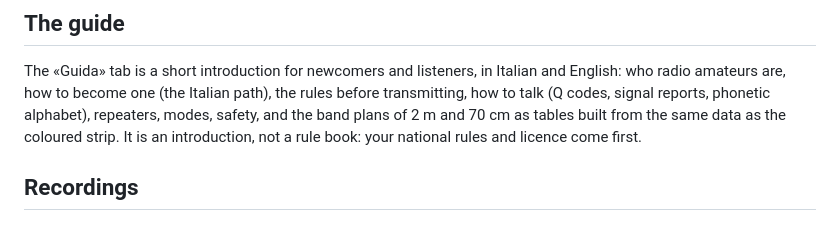
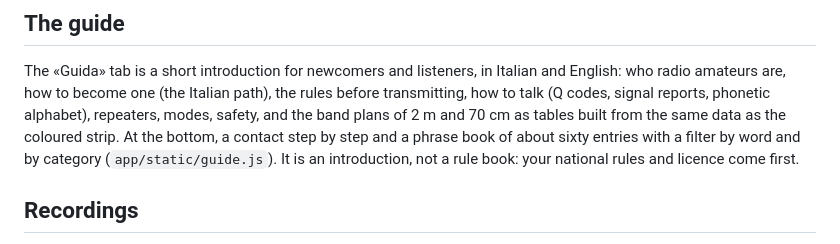
Before and after one commit to manzolo/hackrf-web, a Markdown page: docs/usage.md, the part around the change. Rendered like a GitHub page.

```diff
--- a/docs/usage.md
+++ b/docs/usage.md
@@ -24,7 +24,8 @@ The first click also unlocks audio in the browser.
 The «Guida» tab is a short introduction for newcomers and listeners, in Italian and English: who radio amateurs
 are, how to become one (the Italian path), the rules before transmitting, how to talk (Q codes, signal reports,
 phonetic alphabet), repeaters, modes, safety, and the band plans of 2 m and 70 cm as tables built from the same
-data as the coloured strip. It is an introduction, not a rule book: your national rules and licence come first.
+data as the coloured strip. At the bottom, a contact step by step and a phrase book of about sixty entries with a
+filter by word and by category (`app/static/guide.js`). It is an introduction, not a rule book: your national rules and licence come first.
 
 ## Recordings
 
```
Also changed, not shown: README.md (+3 -2 lines), docs/listen.png, docs/phrasebook.png (added), 6 other files.
